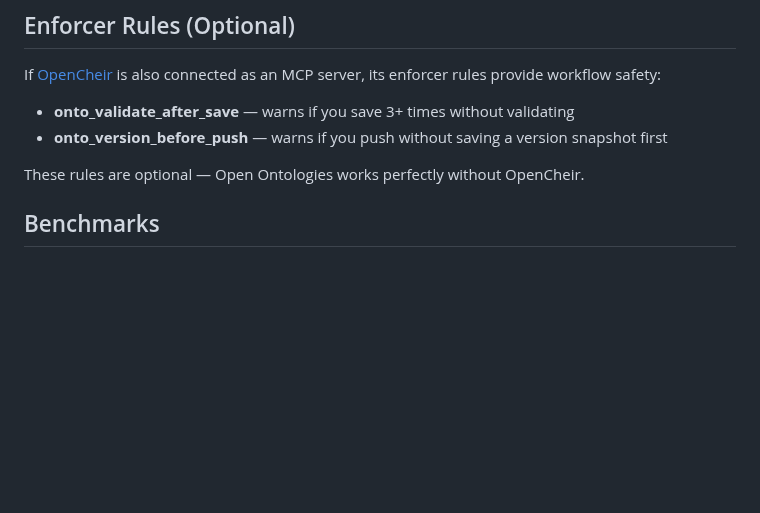
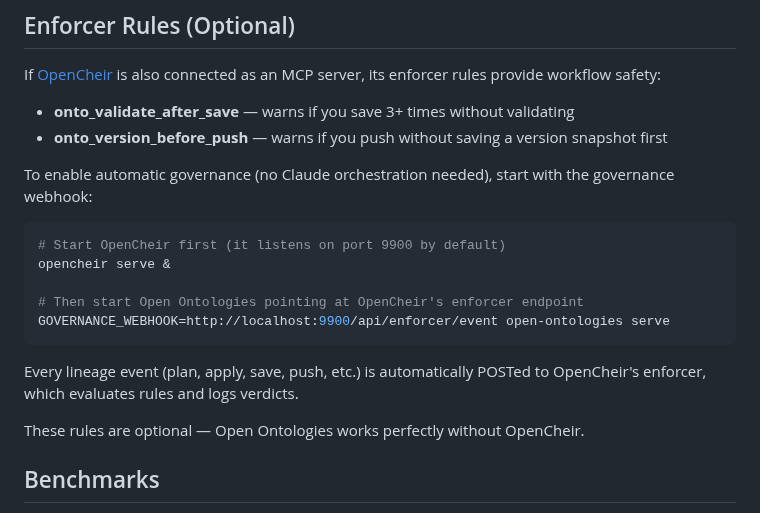
Before and after one commit to fabio-rovai/open-ontologies, a Markdown page: CLAUDE.md, the part around the change. Drawn GitHub-style; blank space fills up the shorter version.

Commit message:
docs: document governance webhook for OpenCheir integration
Co-Authored-By: Claude Opus 4.6 <noreply@anthropic.com>

````diff
--- a/CLAUDE.md
+++ b/CLAUDE.md
@@ -182,6 +182,18 @@ If [OpenCheir](https://github.com/fabio-rovai/opencheir) is also connected as an
 - **onto_validate_after_save** — warns if you save 3+ times without validating
 - **onto_version_before_push** — warns if you push without saving a version snapshot first
 
+To enable automatic governance (no Claude orchestration needed), start with the governance webhook:
+
+```bash
+# Start OpenCheir first (it listens on port 9900 by default)
+opencheir serve &
+
+# Then start Open Ontologies pointing at OpenCheir's enforcer endpoint
+GOVERNANCE_WEBHOOK=http://localhost:9900/api/enforcer/event open-ontologies serve
+```
+
+Every lineage event (plan, apply, save, push, etc.) is automatically POSTed to OpenCheir's enforcer, which evaluates rules and logs verdicts.
+
 These rules are optional — Open Ontologies works perfectly without OpenCheir.
 
 ## Benchmarks
````
Also changed, not shown: README.md (+1 -1 lines).
